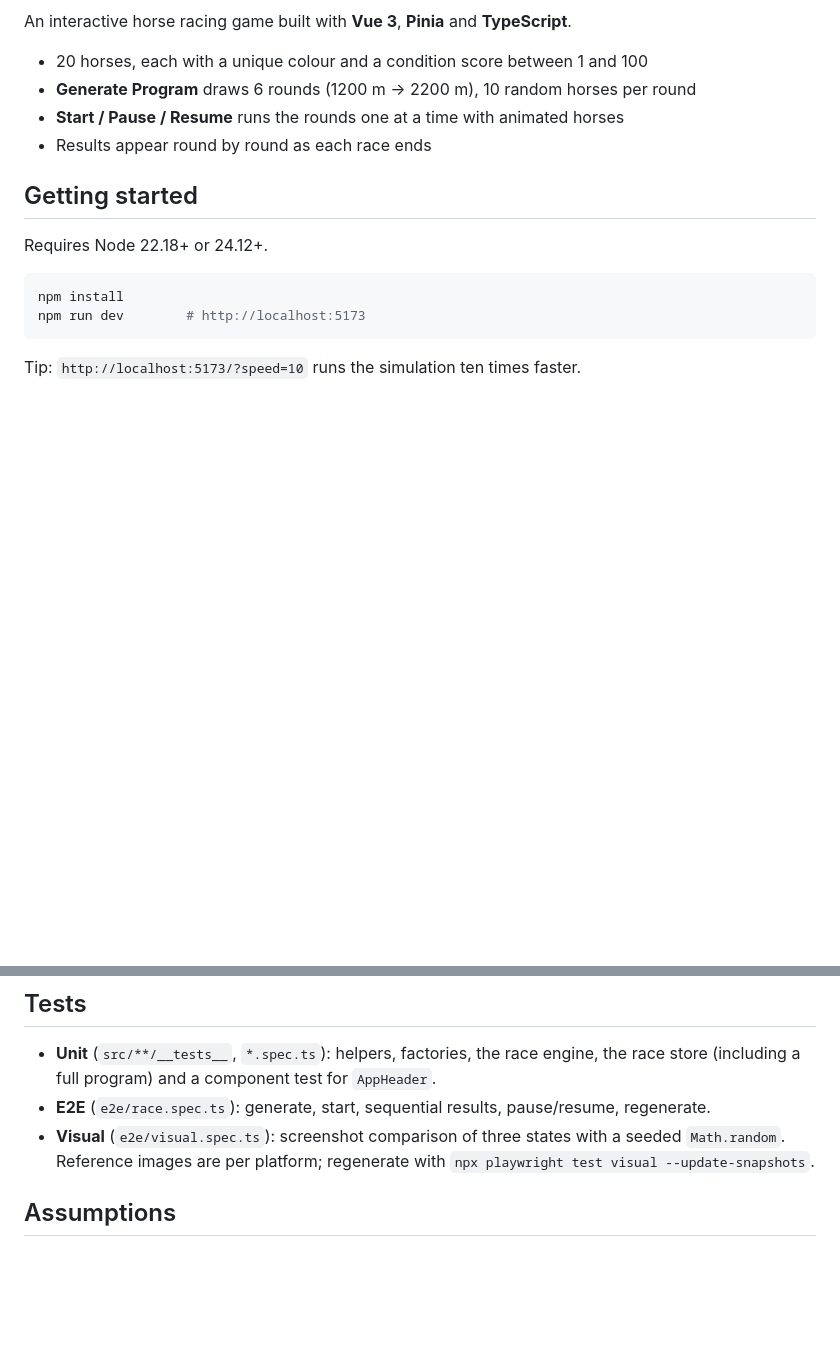
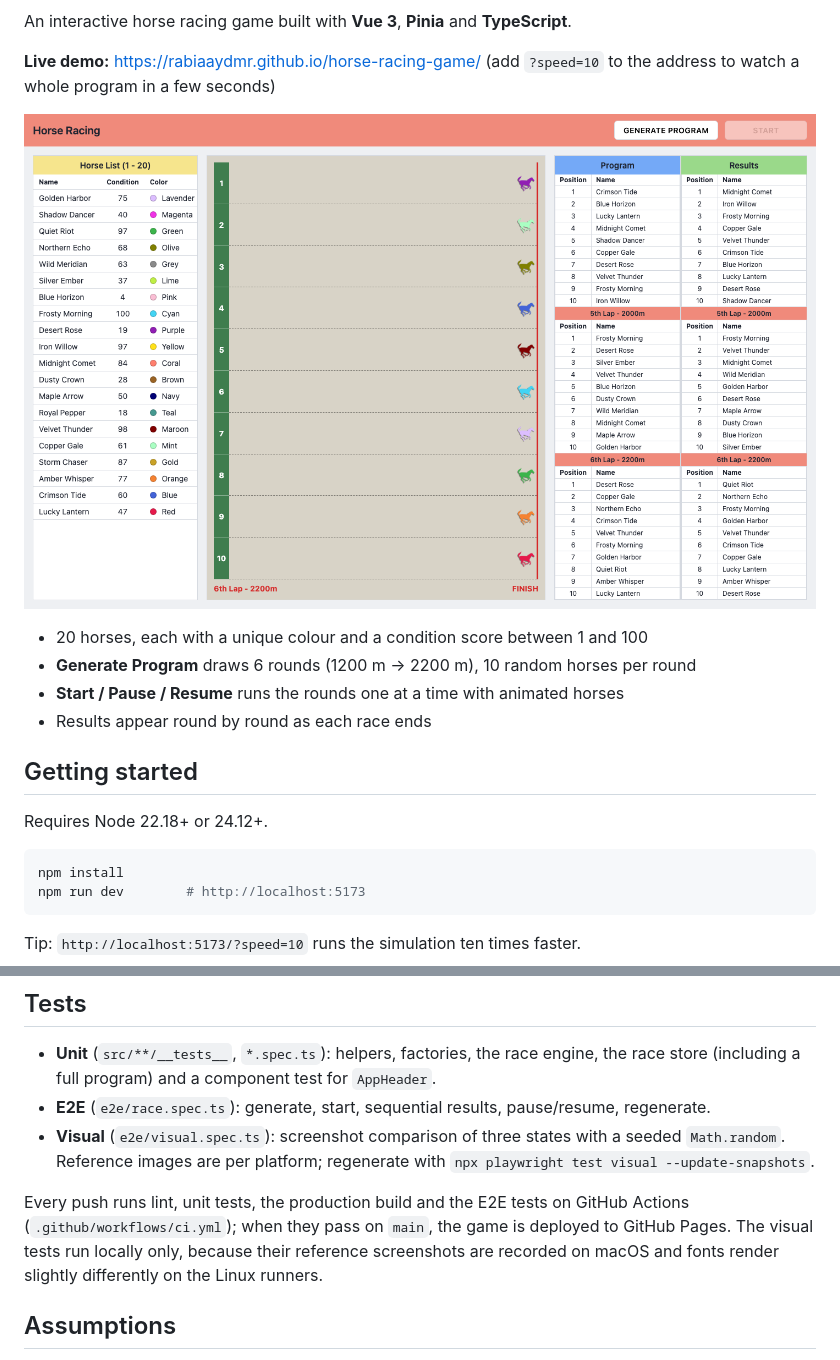
Before and after one commit to rabiaaydmr/horse-racing-game, a Markdown page: README.md, 2 parts joined by grey strips. GitHub-like rendering; pictures changed too: docs/screenshot.png (added); blank space fills up the shorter version.

Commit message:
Add live demo link, CI badge and screenshot to README

```diff
--- a/README.md
+++ b/README.md
@@ -3,4 +5,9 @@
 An interactive horse racing game built with **Vue 3**, **Pinia** and **TypeScript**.
+
+**Live demo:** https://rabiaaydmr.github.io/horse-racing-game/
+(add `?speed=10` to the address to watch a whole program in a few seconds)
+
+![All six rounds finished](docs/screenshot.png)
 
 - 20 horses, each with a unique colour and a condition score between 1 and 100
 - **Generate Program** draws 6 rounds (1200 m → 2200 m), 10 random horses per round
@@ -115,6 +122,11 @@ All tuning values are in `constants/race.ts`.
   `Math.random`. Reference images are per platform; regenerate with
   `npx playwright test visual --update-snapshots`.
 
+Every push runs lint, unit tests, the production build and the E2E tests on GitHub Actions
+(`.github/workflows/ci.yml`); when they pass on `main`, the game is deployed to GitHub Pages.
+The visual tests run locally only, because their reference screenshots are recorded on macOS
+and fonts render slightly differently on the Linux runners.
+
 ## Assumptions
 
 - The brief mentions both "1 to 20 horses" and "a total of 20 horses"; the game always creates
```
Also changed, not shown: other parts of README.md (+2 -0 lines).
